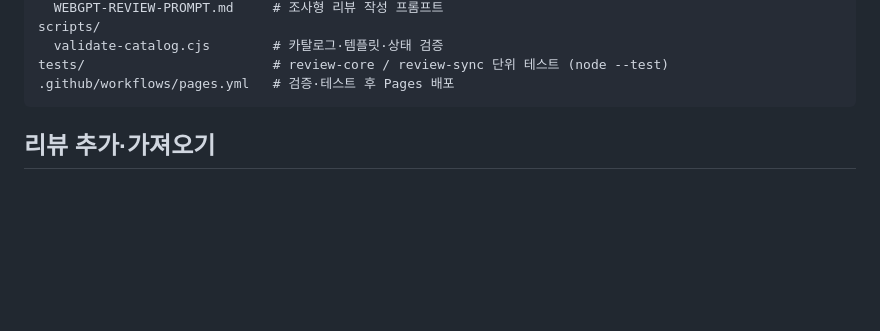
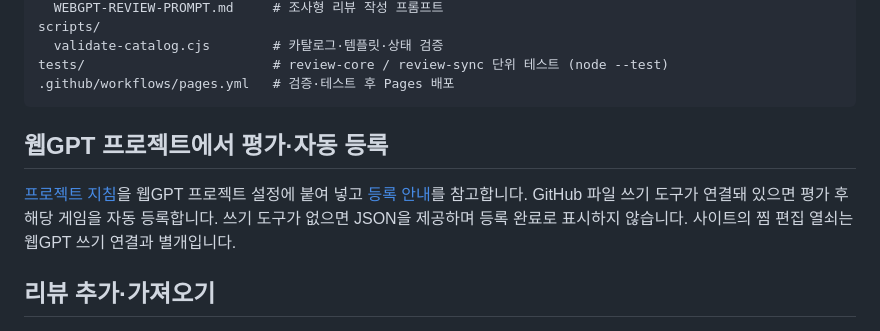
Before and after one commit to Dollars-Archive/Korean-Patch-Review-Archive, a Markdown page: README.md, the part around the change. Drawn GitHub-style; blank space fills up the shorter version.

Commit message:
Add WebGPT project instructions for rating and archive registration

````diff
--- a/README.md
+++ b/README.md
@@ -30,6 +30,10 @@ scripts/
 tests/                        # review-core / review-sync 단위 테스트 (node --test)
 .github/workflows/pages.yml   # 검증·테스트 후 Pages 배포
 ```
+
+## 웹GPT 프로젝트에서 평가·자동 등록
+
+[프로젝트 지침](templates/WEBGPT-PROJECT-INSTRUCTIONS.md)을 웹GPT 프로젝트 설정에 붙여 넣고 [등록 안내](REGISTER-REVIEW.md)를 참고합니다. GitHub 파일 쓰기 도구가 연결돼 있으면 평가 후 해당 게임을 자동 등록합니다. 쓰기 도구가 없으면 JSON을 제공하며 등록 완료로 표시하지 않습니다. 사이트의 찜 편집 열쇠는 웹GPT 쓰기 연결과 별개입니다.
 
 ## 리뷰 추가·가져오기
 
````
Also changed, not shown: REGISTER-REVIEW.md (added, +62 -0 lines), templates/WEBGPT-PROJECT-INSTRUCTIONS.md (added, +38 -0 lines).
